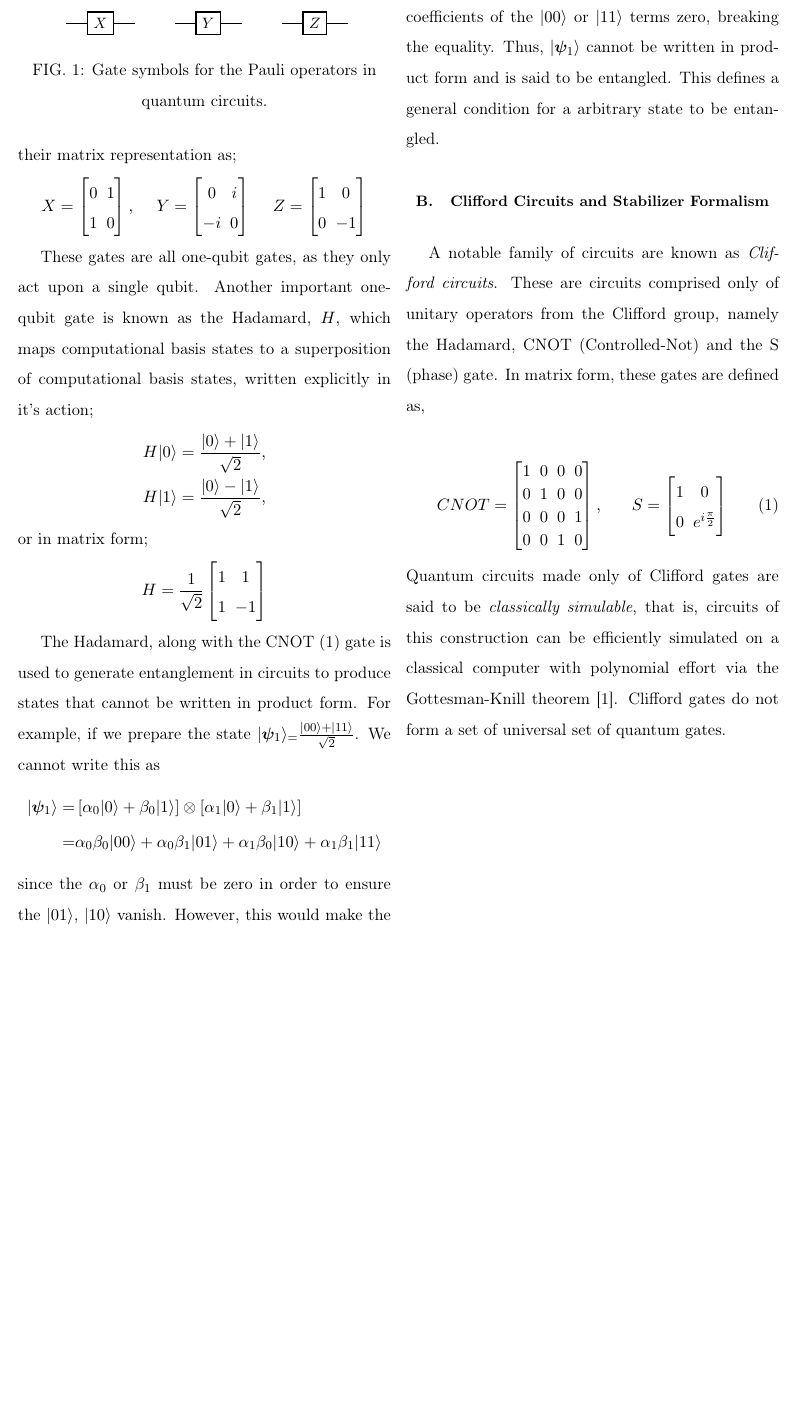
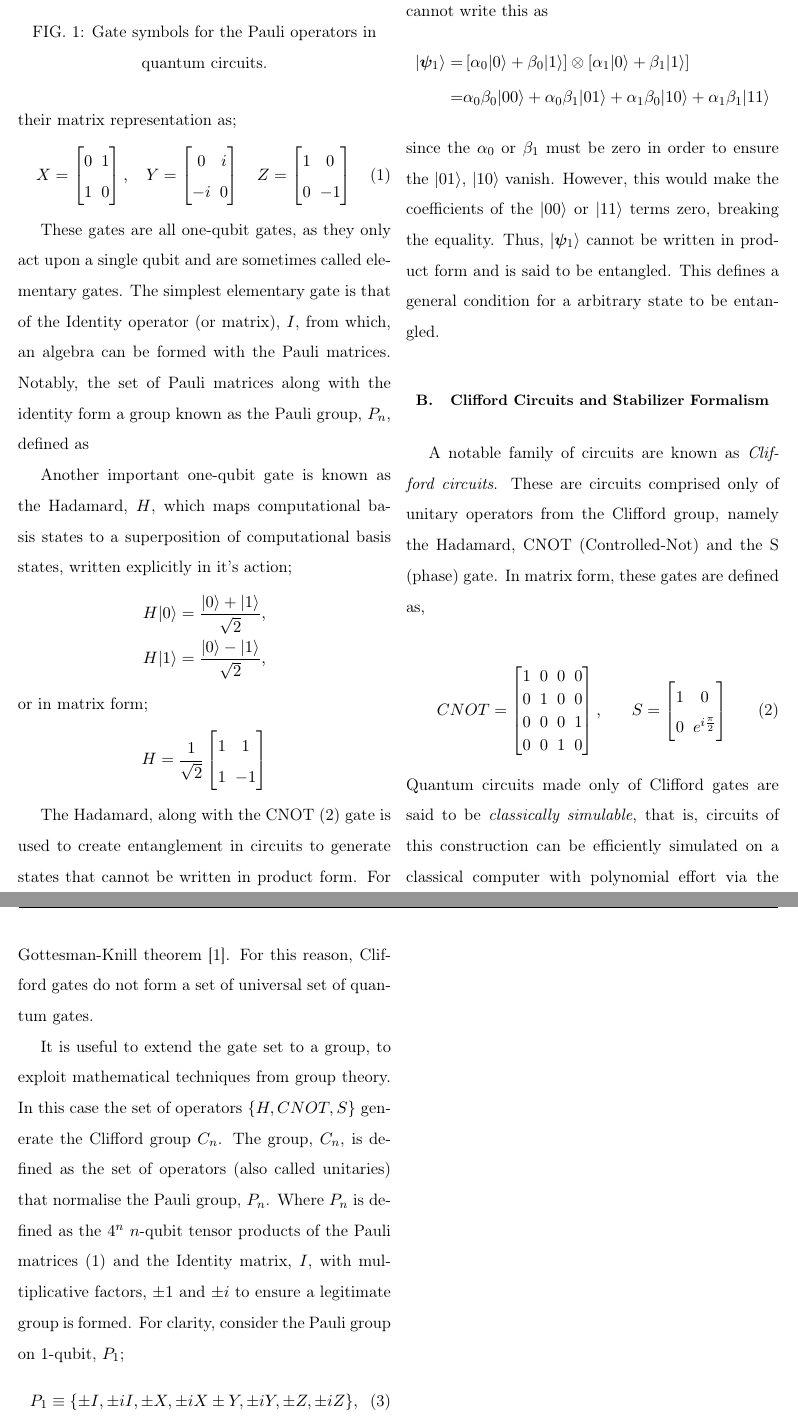
Before and after one commit to sam-you-ell/Masters-Research, a LaTeX paper (Research Project/Interim Report FInal/scramb_MAIN.tex, which reads Research Project/Interim Report FInal/ch_files/scramb_theory.tex): part of page 2 of 3 before the commit and two parts of pages 2 and 3 of 4 after it, the two joined at a grey line, cut so that both start at the same text, the shorter picture padded with empty space. Compiled offline with pdfLaTeX.

Commit message:
need to re order

```diff
--- a/Research Project/Interim Report FInal/ch_files/scramb_theory.tex
+++ b/Research Project/Interim Report FInal/ch_files/scramb_theory.tex
@@ -39,9 +40,14 @@ to the set of Pauli matrices, $P \equiv \{X, Y, Z\}$ for which $X, Y \text{ and
             1 & 0  \\
             0 & -1
         \end{bmatrix}
-\end{align*}
+\end{align}
 
-These gates are all one-qubit gates, as they only act upon a single qubit. Another important one-qubit gate is
+These gates are all one-qubit gates, as they only act upon a single qubit and are sometimes called elementary gates.
+The simplest elementary gate is that of the Identity operator (or matrix), $I$, from which, an algebra
+can be formed with the Pauli matrices. Notably, the set of Pauli matrices along with the identity form
+a group known as the Pauli group, $P_n$, defined as
+
+Another important one-qubit gate is
 known as the Hadamard, $H$, which maps computational basis states to a superposition of computational basis states,
 written explicitly in it's action;
 \begin{align*}
@@ -56,14 +62,17 @@ or in matrix form;
     \end{bmatrix}
 \end{equation*}
 
-The Hadamard, along with the CNOT (\refeq{CNOT}) gate is used to generate entanglement in circuits to produce states that cannot be written in product form. For example, if we prepare the state
+The Hadamard, along with the CNOT (\refeq{CNOT}) gate is used to create entanglement in circuits to
+generate states that cannot be written in product form. For example, if we prepare the state
 $|{\bm\psi}_1\rangle_ = \frac{|00\rangle + |11\rangle}{\sqrt{2}}$. We cannot write this as
 \begin{align*}
-    |{\bm\psi}_1\rangle =& \left[ \alpha_0 |0\rangle + \beta_0|1\rangle\right] \otimes \left[\alpha_1 |0\rangle + \beta_1|1\rangle\right] \\
-    =& \alpha_0\beta_0 |00\rangle + \alpha_0\beta_1|01\rangle + \alpha_1\beta_0|10\rangle + \alpha_1\beta_1|11\rangle
+    |{\bm\psi}_1\rangle = & \left[ \alpha_0 |0\rangle + \beta_0|1\rangle\right] \otimes \left[\alpha_1 |0\rangle + \beta_1|1\rangle\right] \\
+    =                     & \alpha_0\beta_0 |00\rangle + \alpha_0\beta_1|01\rangle + \alpha_1\beta_0|10\rangle + \alpha_1\beta_1|11\rangle
 \end{align*}
-since the $\alpha_0$ or $\beta_1$ must be zero in order to ensure the $|01\rangle$, $|10\rangle$ vanish. However, this would make the coefficients of the $|00\rangle$
-or $|11\rangle$ terms zero, breaking the equality. Thus, $|{\bm\psi}_1\rangle$ cannot be written in product form and is said to be entangled. This defines a general condition for a arbitrary state to be entangled.
+since the $\alpha_0$ or $\beta_1$ must be zero in order to ensure the $|01\rangle$, $|10\rangle$ vanish.
+However, this would make the coefficients of the $|00\rangle$
+or $|11\rangle$ terms zero, breaking the equality. Thus, $|{\bm\psi}_1\rangle$ cannot be written in
+product form and is said to be entangled. This defines a general condition for a arbitrary state to be entangled.
 
 
 \subsection{Clifford Circuits and Stabilizer Formalism}
@@ -83,25 +92,22 @@ from the Clifford group, namely the Hadamard, CNOT (Controlled-Not) and the S (p
         0 & 0 & 0 & 1 \\
         0 & 0 & 1 & 0
     \end{bmatrix},
-    && S =
+     &  & S =
     \begin{bmatrix}
-        1 & 0 \\
+        1 & 0                  \\
         0 & e^{i\frac{\pi}{2}}
     \end{bmatrix}
 \end{align}
 Quantum circuits made only of Clifford gates are said to be \textit{classically simulable}, that is, circuits of this construction can be efficiently
-simulated on a classical computer with polynomial effort via the Gottesman-Knill theorem \cite{knillGottesman}. Clifford gates do not form
+simulated on a classical computer with polynomial effort via the Gottesman-Knill theorem \cite{knillGottesman}. For this reason, Clifford gates do not form
 a set of universal set of quantum gates.
 
-% PAULI GROUP DISCUSSION
-% The Pauli group on 1-qubit consists of the Pauli matrices and the Identity matrix under multiplicative factors;
-% \begin{equation*}
-%     G_1 \equiv \{ \pm I, \pm iI, \pm X, \pm iX \pm Y, \pm iY, \pm Z, \pm iZ\},
-% \end{equation*}
-% Where $\{X, Y, Z\}$ is the set of Pauli matrices, written in matrix form as;
-
-% Extending to $n$ qubits involves taking tensor products of the matrices, such that $G_n$ consists of all
-% $n$-fold tensor products of Pauli matrices, with the additional multiplicative factors to close the group.
-% The Pauli group is important in quantum computation models as it allows us to describe many more quantum states
-% using a construction known as \textit{Stabilizer Formalism} which will be visited when discussing the
-% Clifford group and it's corresponding.
+It is useful to extend the gate set to a group, to exploit mathematical techniques from group theory.
+In this case the set of operators $\{H, CNOT, S\}$ generate the Clifford group $C_n$. The group, $C_n$,
+is defined as the set of operators (also called unitaries) that normalise the Pauli group, $P_n$. Where
+$P_n$ is defined as the $4^n$ $n$-qubit tensor products of the Pauli matrices (\ref{PauliMatrices}) and the
+Identity matrix, $I$, with multiplicative factors, $\pm 1$ and $\pm i$ to ensure a legitimate group is formed.
+For clarity, consider the Pauli group on 1-qubit, $P_1$;
+\begin{equation}
+    P_1 \equiv \{ \pm I, \pm iI, \pm X, \pm iX \pm Y, \pm iY, \pm Z, \pm iZ\},
+\end{equation}
```
Also changed, not shown: Research Project/Interim Report FInal/QuantumScrambling.bib (+27 -24 lines), Research Project/Interim Report FInal/scramb_MAIN.pdf, Research Project/Interim Report FInal/ch_files/scramb_theory.tex (3 more changed lines), 8 other files.
